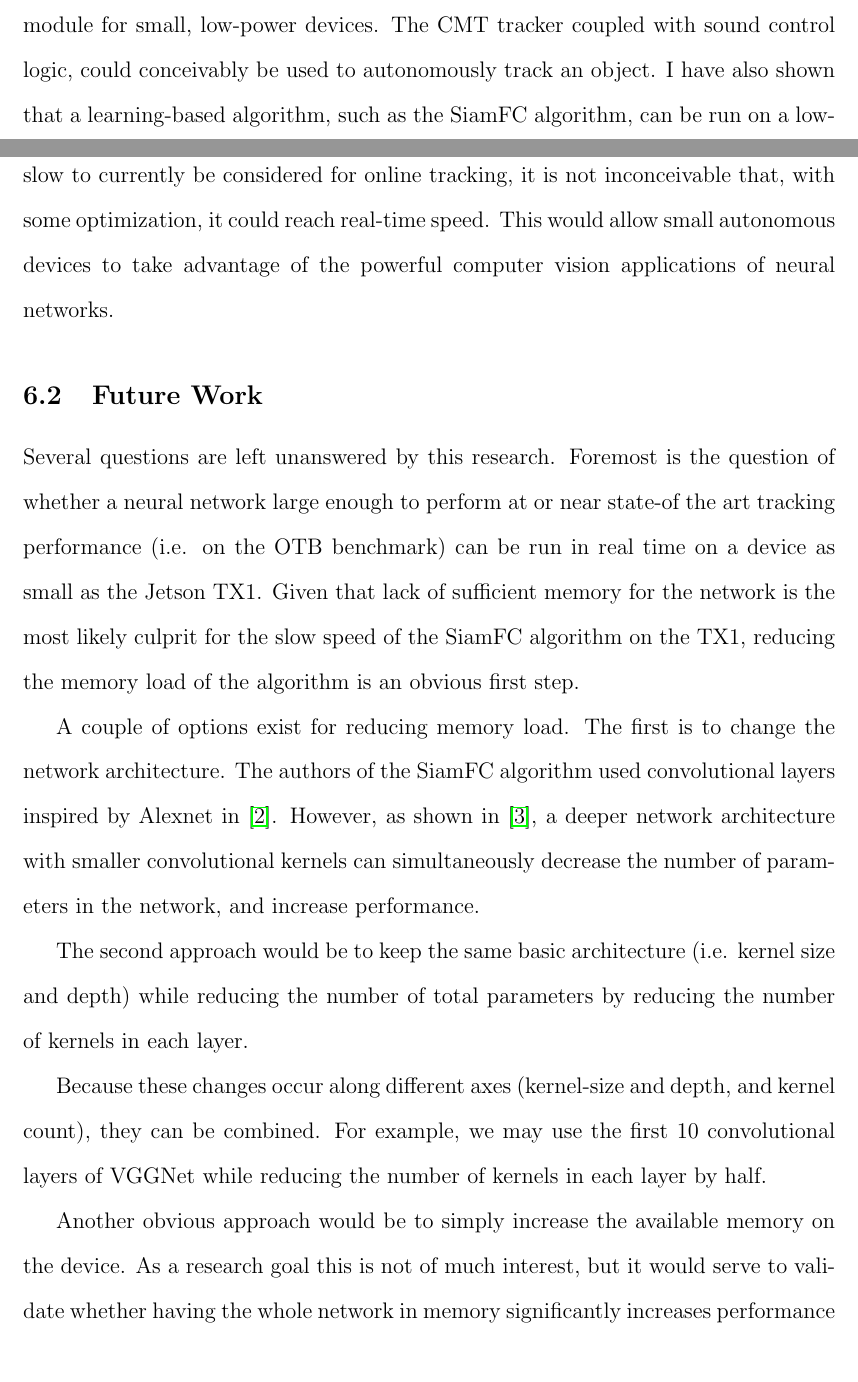
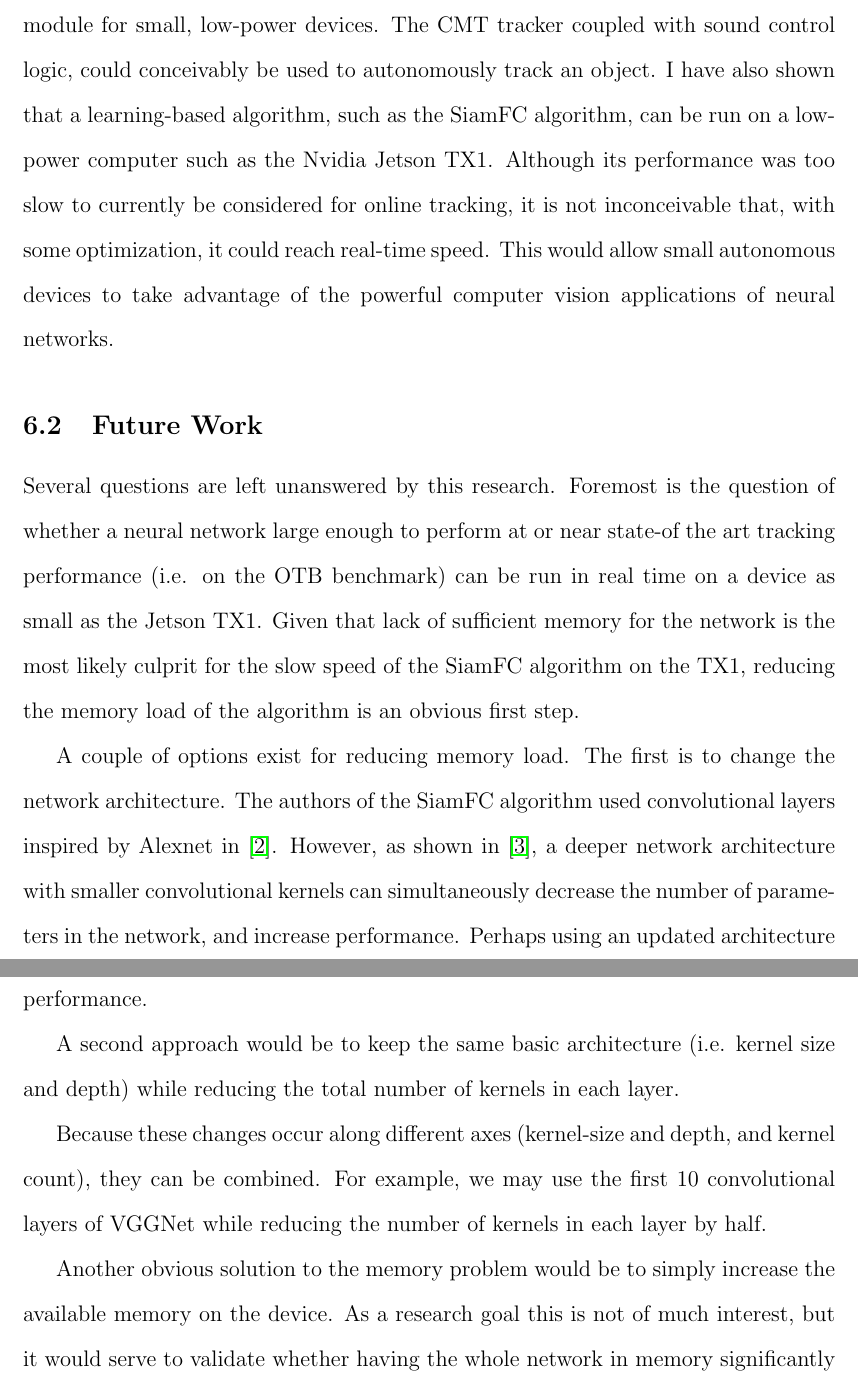
Before and after one commit to iandreariley/thesis, a LaTeX paper (report.tex): two parts of pages 27 and 28 of 33 before the commit and two parts of pages 28 and 29 of 33 after it, joined at a grey line, cut so that both start at the same text. Compiled offline with pdfLaTeX.

Commit message:
Edit Results & Future Work. Move OPE plots up.

```diff
--- a/report.tex
+++ b/report.tex
@@ -305,18 +298,3 @@ Figure \ref{fig:ope} shows the results of the OPE test. As is evident from plot
-In this thesis I have implemented and demonstrated the feasibility of a tracking module for small, low-power devices. The CMT tracker coupled with sound control logic, could conceivably be used to autonomously track an object. I have also shown that a learning-based algorithm, such as the SiamFC algorithm, can be run on a low-power computer such as the Nvidia Jetson TX1. Although its performance was too slow to currently be considered for online tracking, it is not inconceivable that, with some optimization, it could reach real-time speed. This would allow small autonomous devices to take advantage of the powerful computer vision applications of neural networks.
-
-\subsection{Future Work}
-Several questions are left unanswered by this research. Foremost is the question of whether a neural network large enough to perform at or near state-of the art tracking performance (i.e. on the OTB benchmark) can be run in real time on a device as small as the Jetson TX1. Given that lack of sufficient memory for the network is the most likely culprit for the slow speed of the SiamFC algorithm on the TX1, reducing the memory load of the algorithm is an obvious first step.
-
-A couple of options exist for reducing memory load. The first is to change the network architecture. The authors of the SiamFC algorithm used convolutional layers inspired by Alexnet in \cite{krizhevsky2012imagenet}. However, as shown in \cite{simonyan2014very}, a deeper network architecture with smaller convolutional kernels can simultaneously decrease the number of parameters in the network, and increase performance.
-
-The second approach would be to keep the same basic architecture (i.e. kernel size and depth) while reducing the number of total parameters by reducing the number of kernels in each layer.
-
-Because these changes occur along different axes (kernel-size and depth, and kernel count), they can be combined. For example, we may use the first 10 convolutional layers of VGGNet while reducing the number of kernels in each layer by half.
-
-Another obvious approach would be to simply increase the available memory on the device. As a research goal this is not of much interest, but it would serve to validate whether having the whole network in memory significantly increases performance and, if so, by how much.
-
-There is also ample room for further research in the domain of control logic. The resulting module of this research uses a fixed camera that is mounted on the logical "front" of the copter drone, which limits its utility. Ideally, the module would use a camera mounted on a gimbal and implement two control logics: one for the camera, and one for the drone itself. An ideal control situation would be one that keeps the camera tracking the object of interest, while drone itself is free to navigate an unrelated pattern (e.g. circling the target, or executing maneuvers for collision avoidance).
-
 \begin{figure}
 \centering
 \begin{subfigure}{.5\textwidth}
@@ -338,3 +323,18 @@ There is also ample room for further research in the domain of control logic. Th
+In this thesis I have implemented and demonstrated the feasibility of a tracking module for small, low-power devices. The CMT tracker coupled with sound control logic, could conceivably be used to autonomously track an object. I have also shown that a learning-based algorithm, such as the SiamFC algorithm, can be run on a low-power computer such as the Nvidia Jetson TX1. Although its performance was too slow to currently be considered for online tracking, it is not inconceivable that, with some optimization, it could reach real-time speed. This would allow small autonomous devices to take advantage of the powerful computer vision applications of neural networks.
+
+\subsection{Future Work}
+Several questions are left unanswered by this research. Foremost is the question of whether a neural network large enough to perform at or near state-of the art tracking performance (i.e. on the OTB benchmark) can be run in real time on a device as small as the Jetson TX1. Given that lack of sufficient memory for the network is the most likely culprit for the slow speed of the SiamFC algorithm on the TX1, reducing the memory load of the algorithm is an obvious first step.
+
+A couple of options exist for reducing memory load. The first is to change the network architecture. The authors of the SiamFC algorithm used convolutional layers inspired by Alexnet in \cite{krizhevsky2012imagenet}. However, as shown in \cite{simonyan2014very}, a deeper network architecture with smaller convolutional kernels can simultaneously decrease the number of parameters in the network, and increase performance. Perhaps using an updated architecture could both reduce memory load without decreasing (and possibly increasing) tracking performance.
+
+A second approach would be to keep the same basic architecture (i.e. kernel size and depth) while reducing the total number of kernels in each layer.
+
+Because these changes occur along different axes (kernel-size and depth, and kernel count), they can be combined. For example, we may use the first 10 convolutional layers of VGGNet while reducing the number of kernels in each layer by half.
+
+Another obvious solution to the memory problem would be to simply increase the available memory on the device. As a research goal this is not of much interest, but it would serve to validate whether having the whole network in memory significantly increases performance and, if so, by how much.
+
+There is also ample room for further research in the domain of control logic. The resulting module of this research uses a fixed camera that is mounted on the logical "front" of the copter drone, which limits its utility. Ideally, the module would use a camera mounted on a gimbal and implement two control logics: one for the camera, and one for the drone itself. An ideal control situation would be one that keeps the camera tracking the object of interest, while drone itself is free to navigate an unrelated pattern (e.g. circling the target, or executing maneuvers for collision avoidance).
+
 \newpage
 \bibliography{references}
 \bibliographystyle{ieeetr}
```
Also changed, not shown: report.tex (14 more changed lines).
